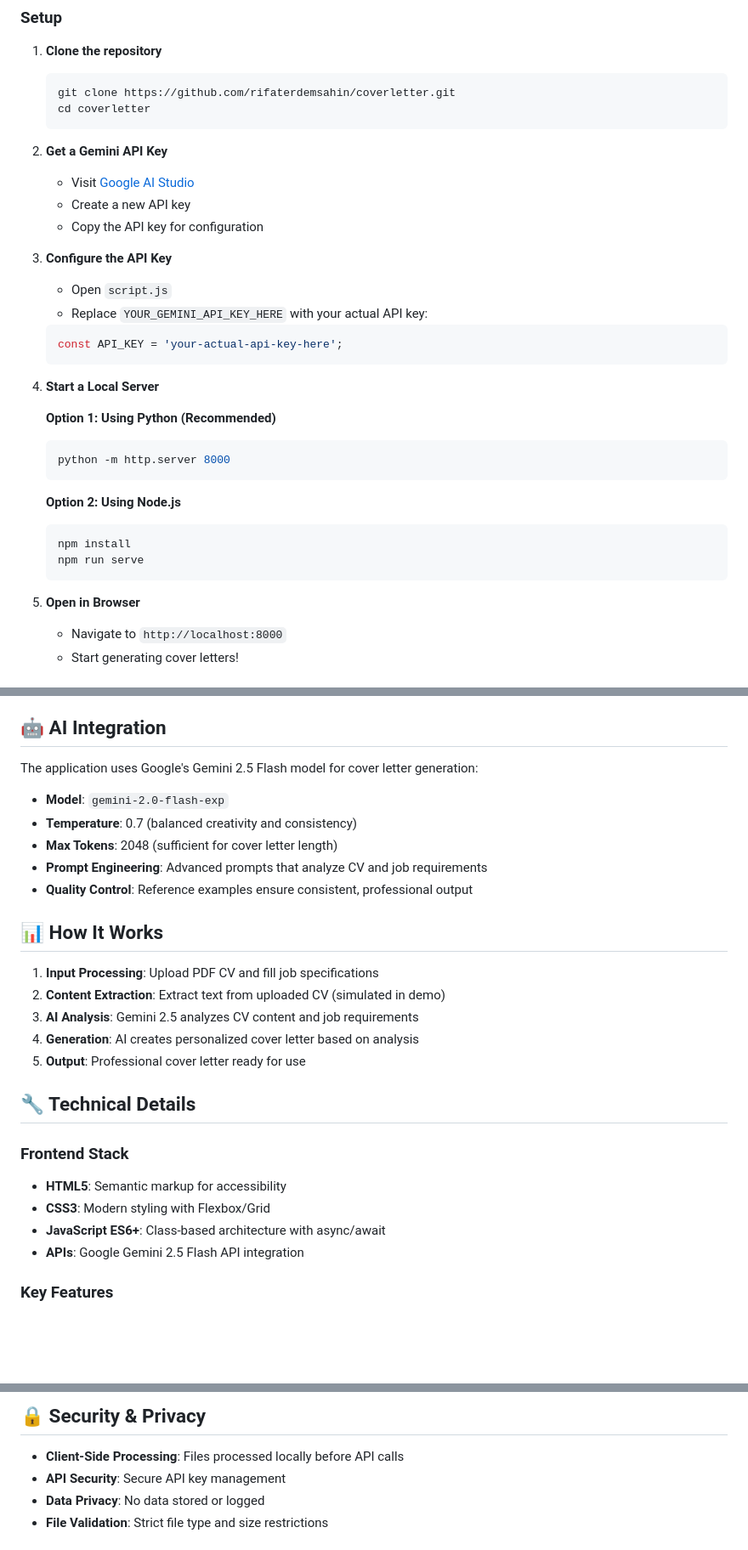
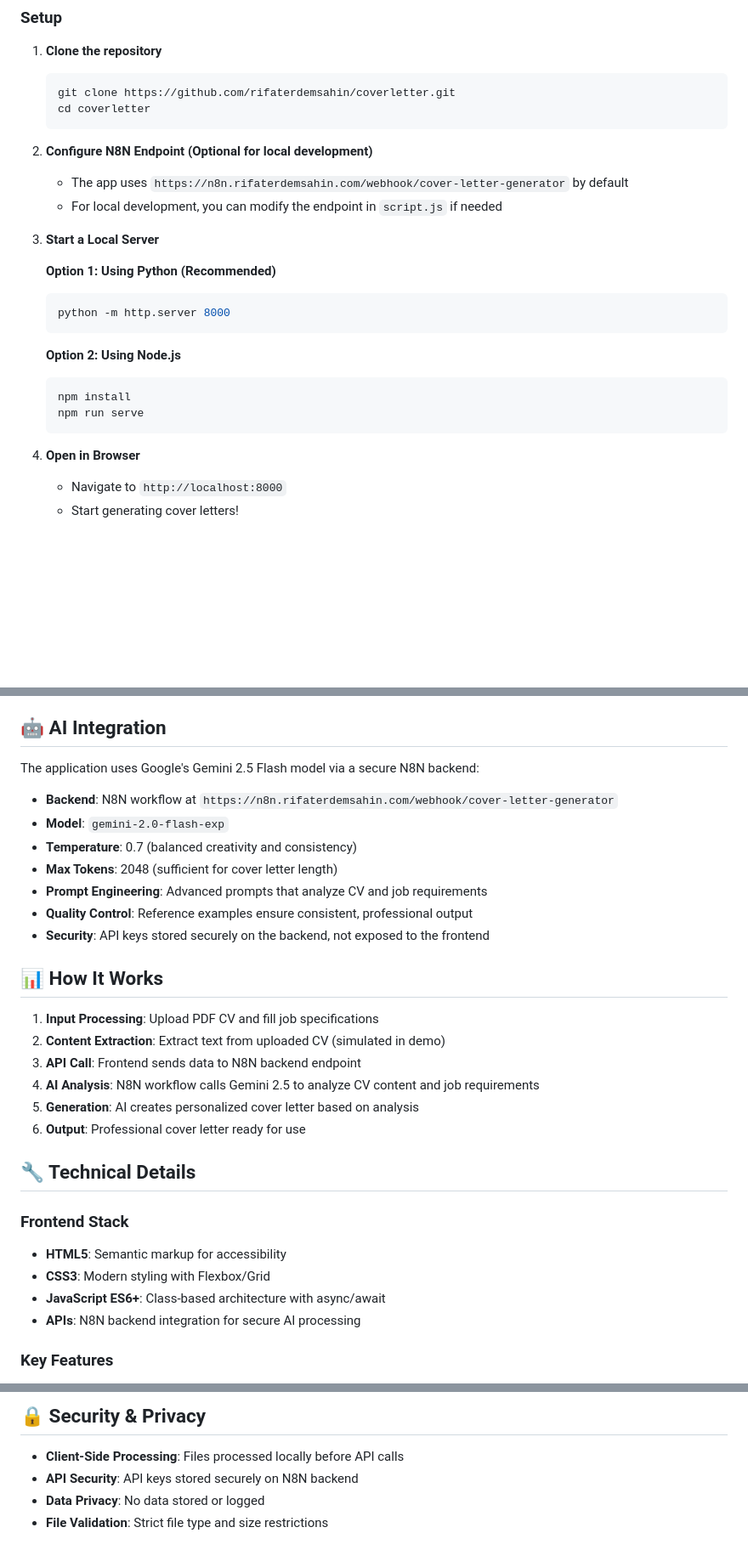
Before and after one commit to rifaterdemsahin/coverletter, a Markdown page: README.md, 3 parts joined by grey strips. Shown at 85% size. Drawn GitHub-style; blank space fills up the shorter version.

````diff
--- a/README.md
+++ b/README.md
@@ -43,19 +43,11 @@ A modern, AI-powered web application that generates personalized cover letters u
    cd coverletter
    ```
 
-2. **Get a Gemini API Key**
-   - Visit [Google AI Studio](https://makersuite.google.com/app/apikey)
-   - Create a new API key
-   - Copy the API key for configuration
+2. **Configure N8N Endpoint (Optional for local development)**
+   - The app uses `https://n8n.rifaterdemsahin.com/webhook/cover-letter-generator` by default
+   - For local development, you can modify the endpoint in `script.js` if needed
 
-3. **Configure the API Key**
-   - Open `script.js`
-   - Replace `YOUR_GEMINI_API_KEY_HERE` with your actual API key:
-   ```javascript
-   const API_KEY = 'your-actual-api-key-here';
-   ```
-
-4. **Start a Local Server**
+3. **Start a Local Server**
 
    **Option 1: Using Python (Recommended)**
    ```bash
@@ -68,7 +60,7 @@ A modern, AI-powered web application that generates personalized cover letters u
    npm run serve
    ```
 
-5. **Open in Browser**
+4. **Open in Browser**
    - Navigate to `http://localhost:8000`
    - Start generating cover letters!
 
@@ -97,21 +89,24 @@ A modern, AI-powered web application that generates personalized cover letters u
 
 ## 🤖 AI Integration
 
-The application uses Google's Gemini 2.5 Flash model for cover letter generation:
+The application uses Google's Gemini 2.5 Flash model via a secure N8N backend:
 
+- **Backend**: N8N workflow at `https://n8n.rifaterdemsahin.com/webhook/cover-letter-generator`
 - **Model**: `gemini-2.0-flash-exp`
 - **Temperature**: 0.7 (balanced creativity and consistency)
 - **Max Tokens**: 2048 (sufficient for cover letter length)
 - **Prompt Engineering**: Advanced prompts that analyze CV and job requirements
 - **Quality Control**: Reference examples ensure consistent, professional output
+- **Security**: API keys stored securely on the backend, not exposed to the frontend
 
 ## 📊 How It Works
 
 1. **Input Processing**: Upload PDF CV and fill job specifications
 2. **Content Extraction**: Extract text from uploaded CV (simulated in demo)
-3. **AI Analysis**: Gemini 2.5 analyzes CV content and job requirements
-4. **Generation**: AI creates personalized cover letter based on analysis
-5. **Output**: Professional cover letter ready for use
+3. **API Call**: Frontend sends data to N8N backend endpoint
+4. **AI Analysis**: N8N workflow calls Gemini 2.5 to analyze CV content and job requirements
+5. **Generation**: AI creates personalized cover letter based on analysis
+6. **Output**: Professional cover letter ready for use
 
 ## 🔧 Technical Details
 
@@ -119,7 +114,7 @@ The application uses Google's Gemini 2.5 Flash model for cover letter generation
 - **HTML5**: Semantic markup for accessibility
 - **CSS3**: Modern styling with Flexbox/Grid
 - **JavaScript ES6+**: Class-based architecture with async/await
-- **APIs**: Google Gemini 2.5 Flash API integration
+- **APIs**: N8N backend integration for secure AI processing
 
 ### Key Features
 - **File Upload**: Drag-and-drop with validation
@@ -137,7 +132,7 @@ The application uses Google's Gemini 2.5 Flash model for cover letter generation
 ## 🔒 Security & Privacy
 
 - **Client-Side Processing**: Files processed locally before API calls
-- **API Security**: Secure API key management
+- **API Security**: API keys stored securely on N8N backend
 - **Data Privacy**: No data stored or logged
 - **File Validation**: Strict file type and size restrictions
 
````
Also changed, not shown: other parts of README.md (+4 -1 lines), cursor.md (+42 -35 lines), formula.md (+28 -11 lines).
